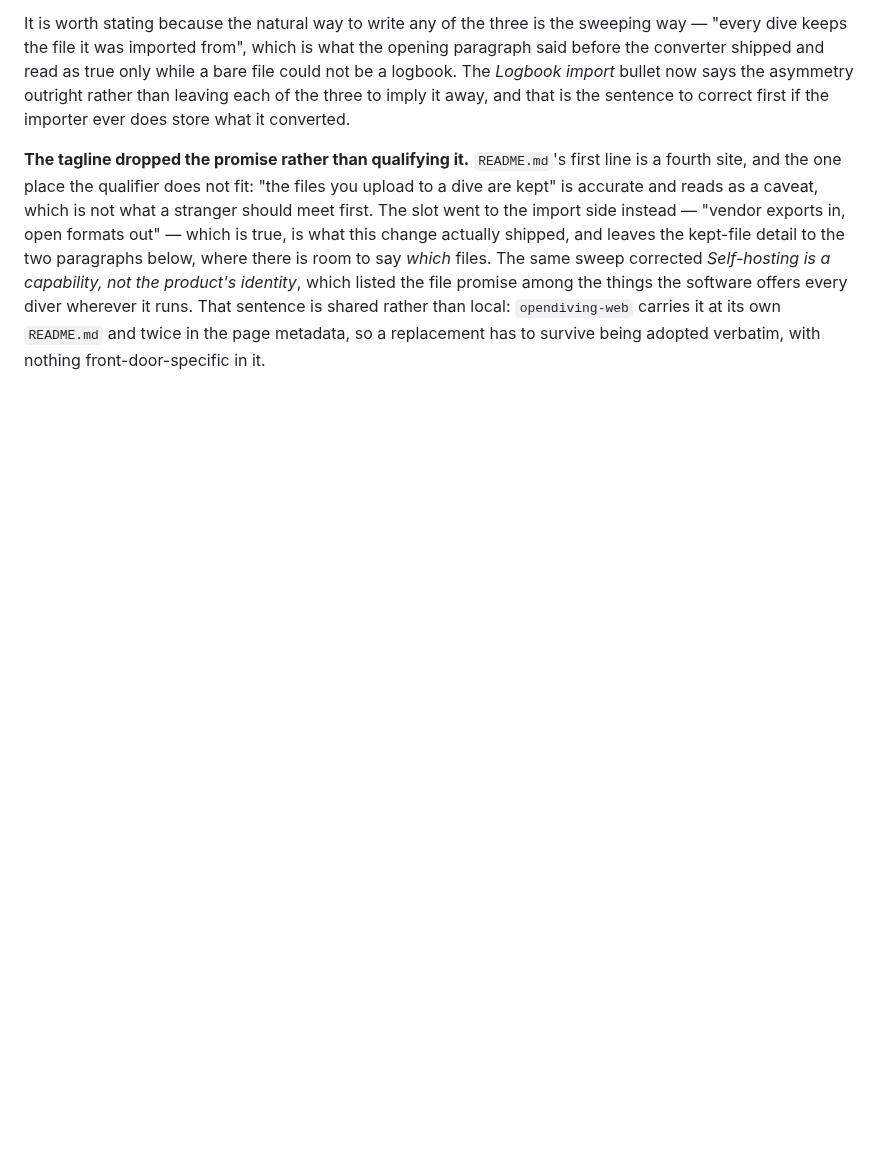
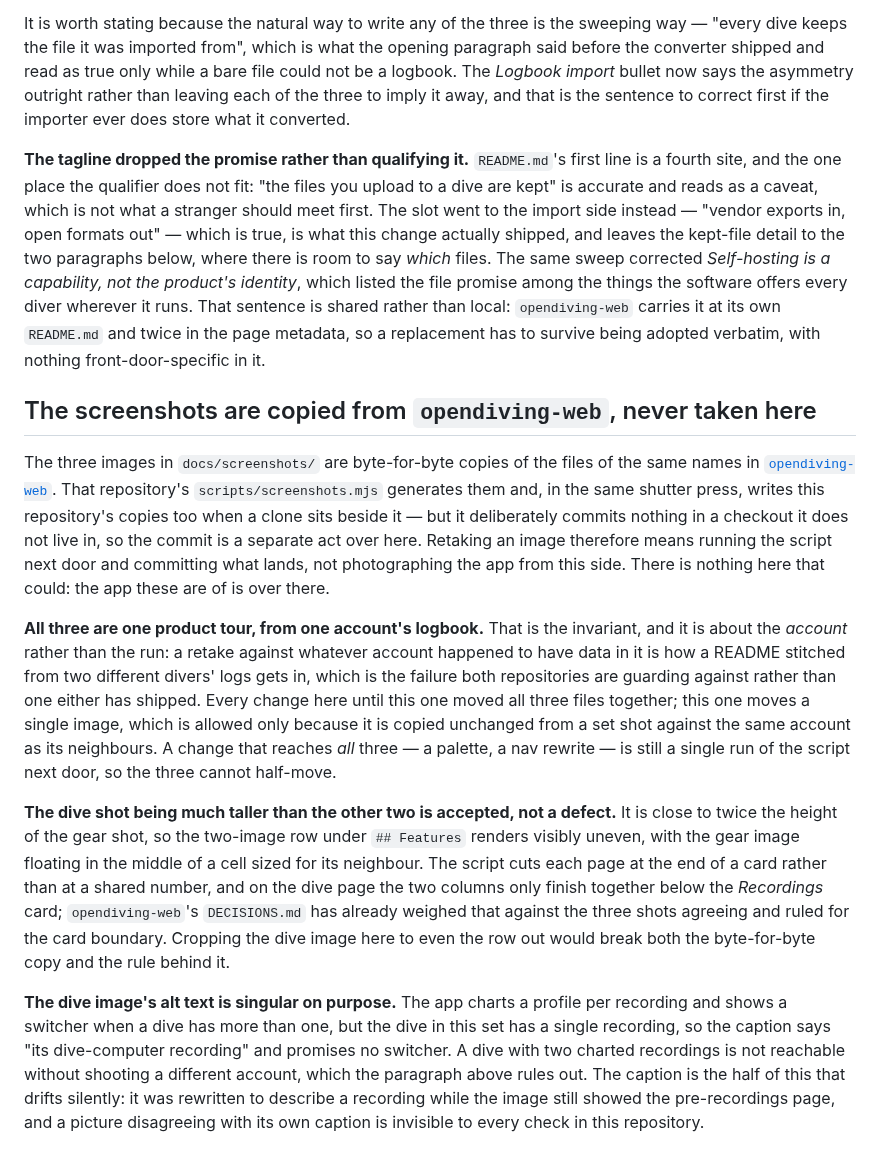
Before and after one commit to opendiving/opendiving, a Markdown page: DECISIONS.md, the part around the change. Rendered like a GitHub page; blank space fills up the shorter version.

```diff
--- a/DECISIONS.md
+++ b/DECISIONS.md
@@ -330,3 +330,38 @@ identity*, which listed the file promise among the things the software offers ev
 it runs. That sentence is shared rather than local: `opendiving-web` carries it at its own
 `README.md` and twice in the page metadata, so a replacement has to survive being adopted verbatim,
 with nothing front-door-specific in it.
+
+## The screenshots are copied from `opendiving-web`, never taken here
+
+The three images in `docs/screenshots/` are byte-for-byte copies of the files of the same names in
+[`opendiving-web`](https://github.com/opendiving/opendiving-web/tree/main/docs/screenshots). That
+repository's `scripts/screenshots.mjs` generates them and, in the same shutter press, writes this
+repository's copies too when a clone sits beside it — but it deliberately commits nothing in a
+checkout it does not live in, so the commit is a separate act over here. Retaking an image therefore
+means running the script next door and committing what lands, not photographing the app from this
+side. There is nothing here that could: the app these are of is over there.
+
+**All three are one product tour, from one account's logbook.** That is the invariant, and it is
+about the *account* rather than the run: a retake against whatever account happened to have data in
+it is how a README stitched from two different divers' logs gets in, which is the failure both
+repositories are guarding against rather than one either has shipped. Every change here until this
+one moved all three files together; this one moves a single image, which is allowed only because it
+is copied unchanged from a set shot against the same account as its neighbours. A change that
+reaches *all* three — a palette, a nav rewrite — is still a single run of the script next door, so
+the three cannot half-move.
+
+**The dive shot being much taller than the other two is accepted, not a defect.** It is close to
+twice the height of the gear shot, so the two-image row under `## Features` renders visibly uneven,
+with the gear image floating in the middle of a cell sized for its neighbour. The script cuts each
+page at the end of a card rather than at a shared number, and on the dive page the two columns only
+finish together below the *Recordings* card; `opendiving-web`'s `DECISIONS.md` has already weighed
+that against the three shots agreeing and ruled for the card boundary. Cropping the dive image here
+to even the row out would break both the byte-for-byte copy and the rule behind it.
+
+**The dive image's alt text is singular on purpose.** The app charts a profile per recording and
+shows a switcher when a dive has more than one, but the dive in this set has a single recording, so
+the caption says "its dive-computer recording" and promises no switcher. A dive with two charted
+recordings is not reachable without shooting a different account, which the paragraph above rules
+out. The caption is the half of this that drifts silently: it was rewritten to describe a recording
+while the image still showed the pre-recordings page, and a picture disagreeing with its own caption
+is invisible to every check in this repository.
```
Also changed, not shown: docs/screenshots/dive-detail.png.
